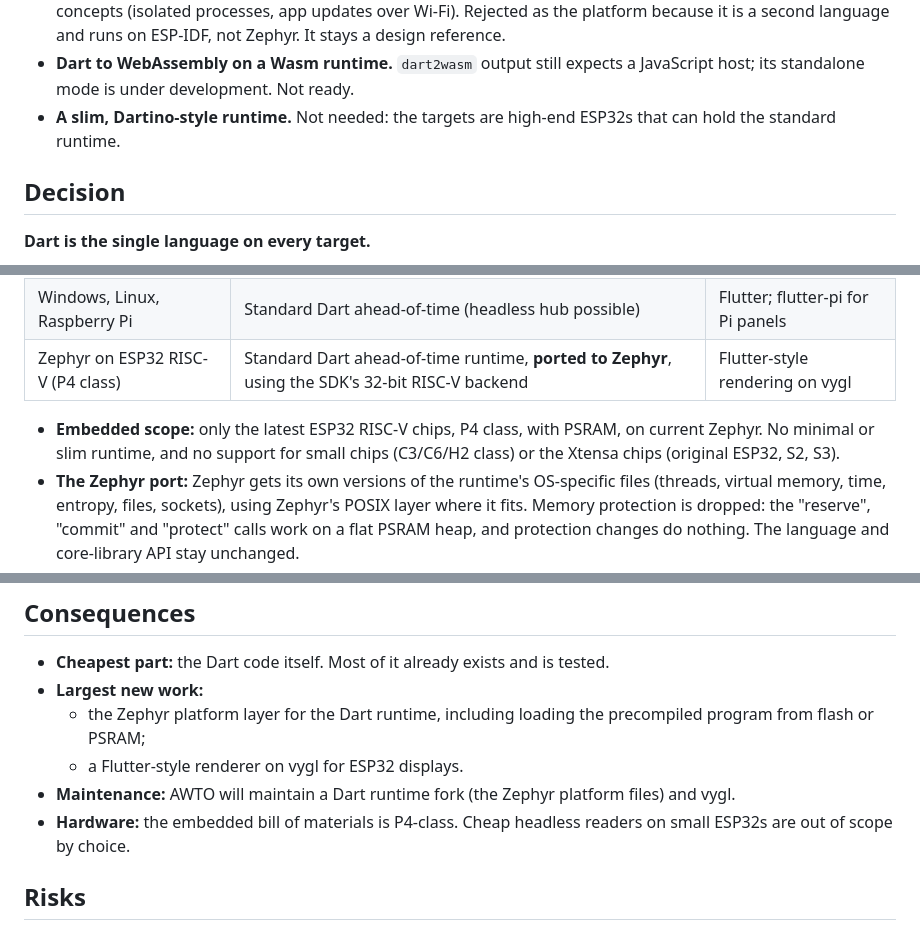
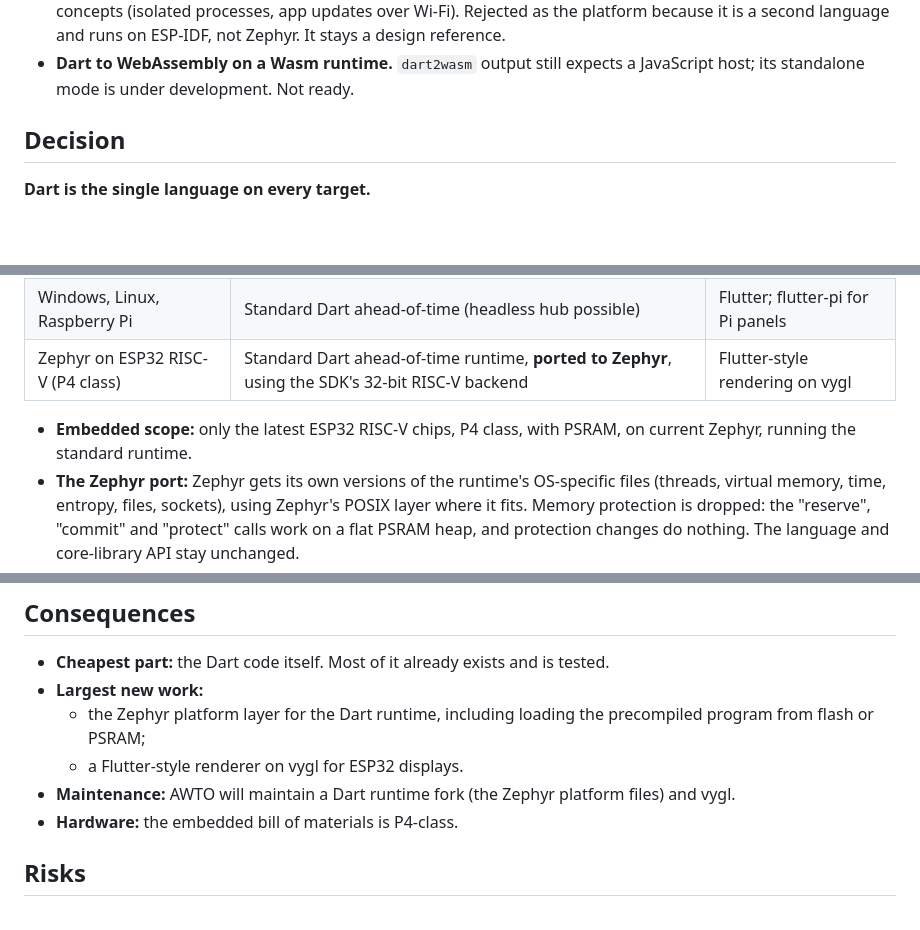
Before and after one commit to awto-au/awto-bms, a Markdown page: docs/adr/0002-dart-everywhere.md, 3 parts joined by grey strips. Rendered like a GitHub page; blank space fills up the shorter version.

Commit message:
ADR 0002: state the target scope only (#78)
Co-Authored-By: Claude Opus 5.5 <noreply@anthropic.com>
Claude-Session: https://claude.ai/code/session_01GVXVascznBF2nfFiqRSRvL

```diff
--- a/docs/adr/0002-dart-everywhere.md
+++ b/docs/adr/0002-dart-everywhere.md
@@ -37,8 +37,6 @@ Alternatives considered:
   ESP-IDF, not Zephyr. It stays a design reference.
 - **Dart to WebAssembly on a Wasm runtime.** `dart2wasm` output still expects a
   JavaScript host; its standalone mode is under development. Not ready.
-- **A slim, Dartino-style runtime.** Not needed: the targets are high-end ESP32s
-  that can hold the standard runtime.
 
 ## Decision
 
@@ -51,8 +49,7 @@ Alternatives considered:
 | Zephyr on ESP32 RISC-V (P4 class) | Standard Dart ahead-of-time runtime, **ported to Zephyr**, using the SDK's 32-bit RISC-V backend | Flutter-style rendering on vygl |
 
 - **Embedded scope:** only the latest ESP32 RISC-V chips, P4 class, with PSRAM,
-  on current Zephyr. No minimal or slim runtime, and no support for small chips
-  (C3/C6/H2 class) or the Xtensa chips (original ESP32, S2, S3).
+  on current Zephyr, running the standard runtime.
 - **The Zephyr port:** Zephyr gets its own versions of the runtime's
   OS-specific files (threads, virtual memory, time, entropy, files, sockets),
   using Zephyr's POSIX layer where it fits. Memory protection is dropped: the
@@ -81,8 +78,7 @@ Alternatives considered:
   - a Flutter-style renderer on vygl for ESP32 displays.
 - **Maintenance:** AWTO will maintain a Dart runtime fork (the Zephyr platform
   files) and vygl.
-- **Hardware:** the embedded bill of materials is P4-class. Cheap headless
-  readers on small ESP32s are out of scope by choice.
+- **Hardware:** the embedded bill of materials is P4-class.
 
 ## Risks
 
```
